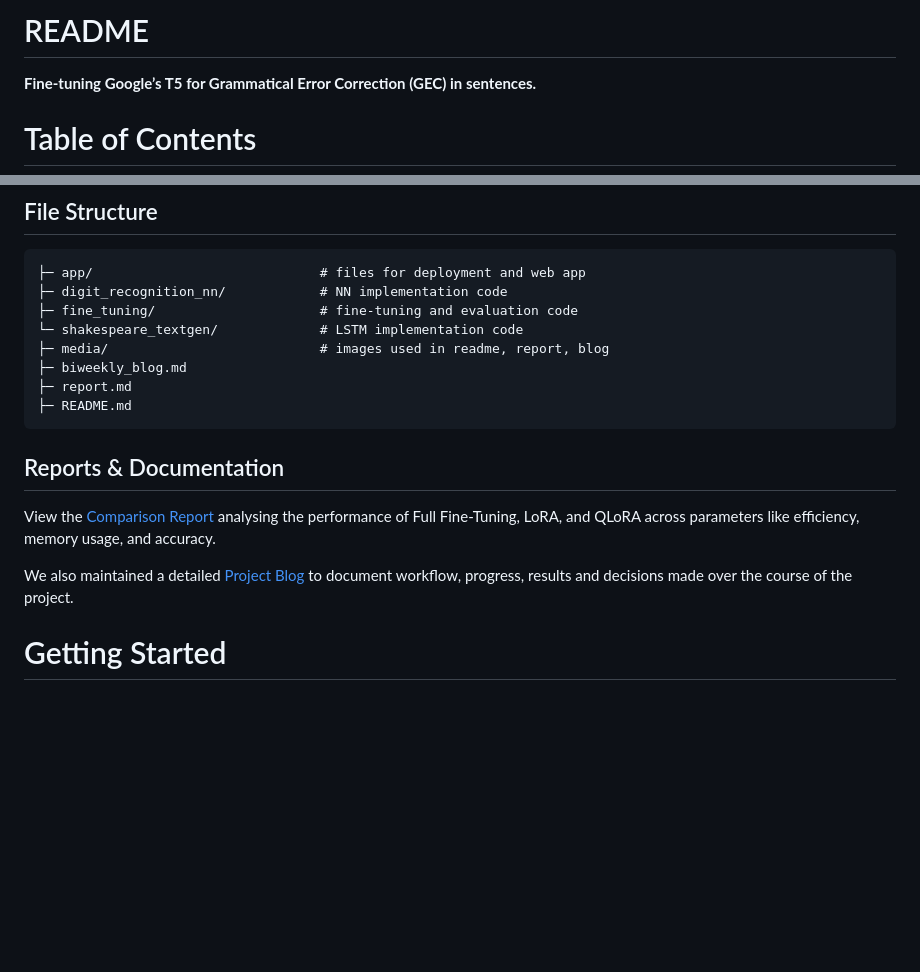
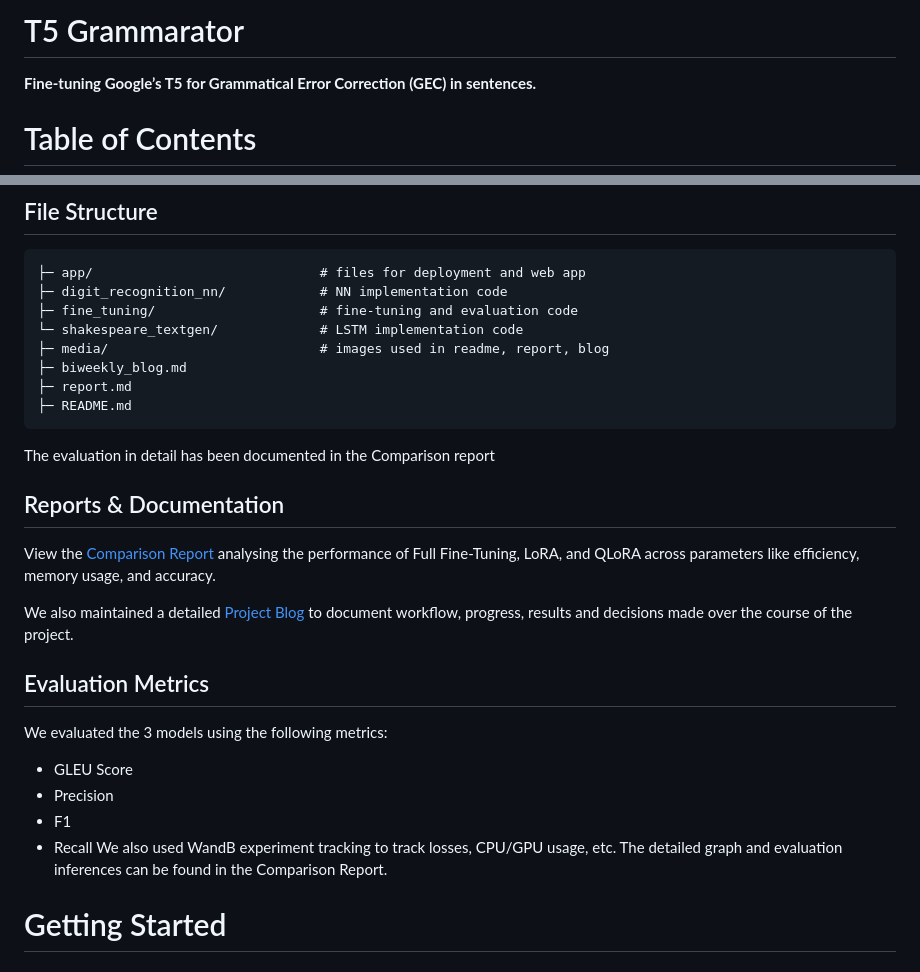
Before and after one commit to sarayusapa/t5_grammarator, a Markdown page: README.md, 2 parts joined by grey strips. GitHub-like rendering; blank space fills up the shorter version.

Commit message:
added eval and wandb

````diff
--- a/README.md
+++ b/README.md
@@ -1,4 +1,4 @@
-# README
+# T5 Grammarator
 
 **Fine-tuning Google’s T5 for Grammatical Error Correction (GEC) in sentences.**
 
@@ -56,11 +56,22 @@ https://bekushal.medium.com/cleaned-lang8-dataset-for-grammar-error-detection-79
 ├─ report.md
 ├─ README.md
 ```
+
+The evaluation in detail has been documented in the Comparison report
 ## Reports & Documentation
 
 View the [Comparison Report](https://github.com/sarayusapa/t5_grammarator/tree/main/report.md) analysing the performance of Full Fine-Tuning, LoRA, and QLoRA across parameters like efficiency, memory usage, and accuracy.
 
 We also maintained a detailed [Project Blog](https://github.com/sarayusapa/t5_grammarator/tree/main/biweekly_blog.md) to document workflow, progress, results and decisions made over the course of the project.
+
+## Evaluation Metrics
+
+We evaluated the 3 models using the following metrics:
+- GLEU Score
+- Precision
+- F1
+- Recall
+We also used WandB experiment tracking to track losses, CPU/GPU usage, etc. The detailed graph and evaluation inferences can be found in the Comparison Report.
 
 # Getting Started
 
````
